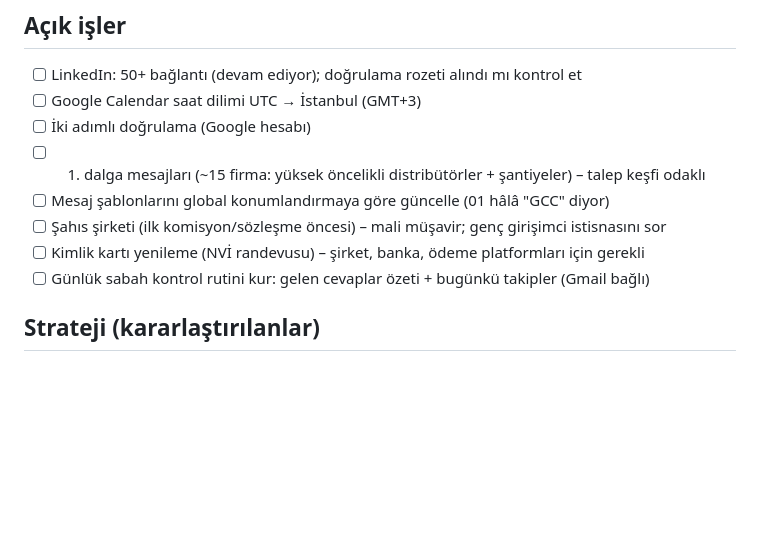
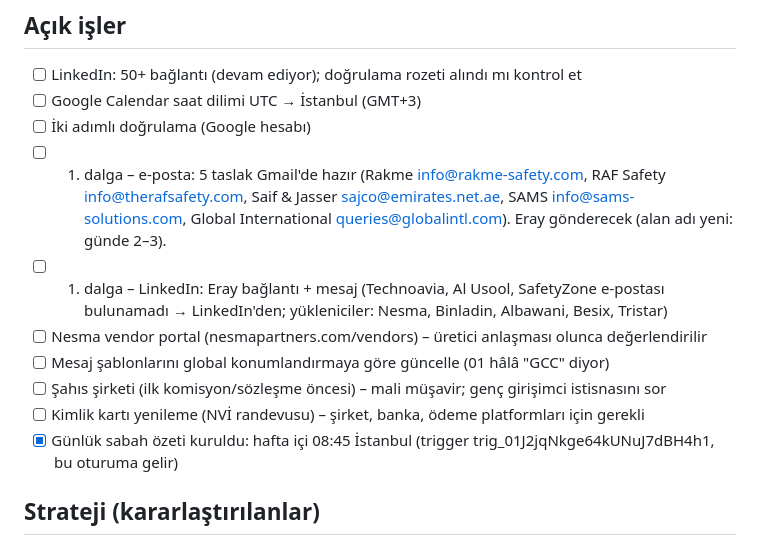
Before and after one commit to kahiyecoffee-del/Li, a Markdown page: kkd-ticaret/00-durum.md, the part around the change. Rendered like a GitHub page; blank space fills up the shorter version.

Commit message:
Durum: sabah özeti kuruldu, 1. dalga e-posta taslakları hazır
Co-Authored-By: Claude Opus 5.5 <noreply@anthropic.com>
Claude-Session: https://claude.ai/code/session_01J8EKPDpd9hBg34PT2K2R8X

```diff
--- a/kkd-ticaret/00-durum.md
+++ b/kkd-ticaret/00-durum.md
@@ -24,11 +24,13 @@
 - [ ] LinkedIn: 50+ bağlantı (devam ediyor); doğrulama rozeti alındı mı kontrol et
 - [ ] Google Calendar saat dilimi UTC → İstanbul (GMT+3)
 - [ ] İki adımlı doğrulama (Google hesabı)
-- [ ] 1. dalga mesajları (~15 firma: yüksek öncelikli distribütörler + şantiyeler) – talep keşfi odaklı
+- [ ] 1. dalga – e-posta: 5 taslak Gmail'de hazır (Rakme info@rakme-safety.com, RAF Safety info@therafsafety.com, Saif & Jasser sajco@emirates.net.ae, SAMS info@sams-solutions.com, Global International queries@globalintl.com). Eray gönderecek (alan adı yeni: günde 2–3).
+- [ ] 1. dalga – LinkedIn: Eray bağlantı + mesaj (Technoavia, Al Usool, SafetyZone e-postası bulunamadı → LinkedIn'den; yükleniciler: Nesma, Binladin, Albawani, Besix, Tristar)
+- [ ] Nesma vendor portal (nesmapartners.com/vendors) – üretici anlaşması olunca değerlendirilir
 - [ ] Mesaj şablonlarını global konumlandırmaya göre güncelle (01 hâlâ "GCC" diyor)
 - [ ] Şahıs şirketi (ilk komisyon/sözleşme öncesi) – mali müşavir; genç girişimci istisnasını sor
 - [ ] Kimlik kartı yenileme (NVİ randevusu) – şirket, banka, ödeme platformları için gerekli
-- [ ] Günlük sabah kontrol rutini kur: gelen cevaplar özeti + bugünkü takipler (Gmail bağlı)
+- [x] Günlük sabah özeti kuruldu: hafta içi 08:45 İstanbul (trigger trig_01J2jqNkge64kUNuJ7dBH4h1, bu oturuma gelir)
 
 ## Strateji (kararlaştırılanlar)
 - Görüntülü görüşme olmadığı için güveni yazılı kanıtla kur: kurumsal e-posta, doğrulanmış LinkedIn, sertifikaları önceden paylaşmak, hızlı ve net yazılı cevap, gerektiğinde üreticinin kendi ekibini (teknik/satış) devreye sokmak.
```
